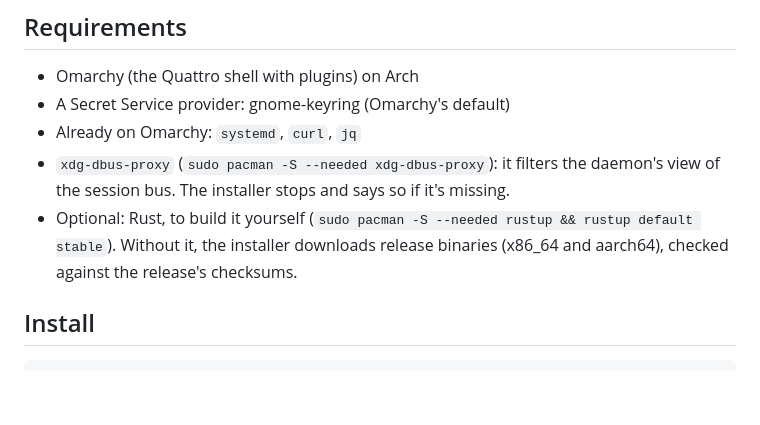
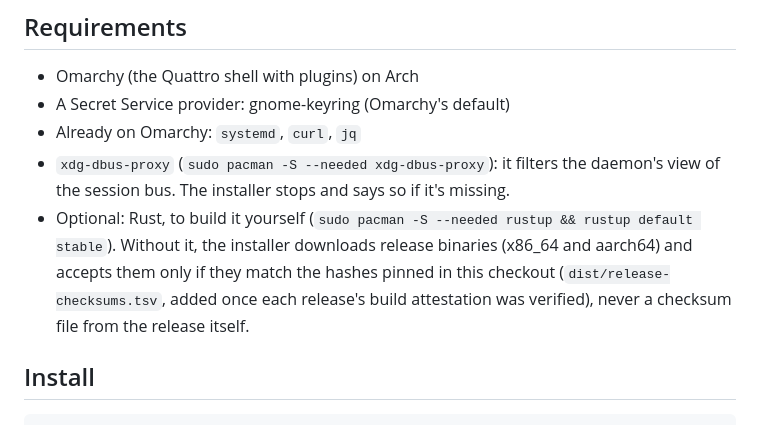
Before and after one commit to derekross/peridot, a Markdown page: README.md, the part around the change. GitHub-like rendering; blank space fills up the shorter version.

Commit message:
README: say what the no-Rust install checks release binaries against
Co-Authored-By: Claude Opus 5.5 <noreply@anthropic.com>

```diff
--- a/README.md
+++ b/README.md
@@ -52,7 +52,7 @@ Report a problem as described in [SECURITY.md](SECURITY.md).
 - A Secret Service provider: gnome-keyring (Omarchy's default)
 - Already on Omarchy: `systemd`, `curl`, `jq`
 - `xdg-dbus-proxy` (`sudo pacman -S --needed xdg-dbus-proxy`): it filters the daemon's view of the session bus. The installer stops and says so if it's missing.
-- Optional: Rust, to build it yourself (`sudo pacman -S --needed rustup && rustup default stable`). Without it, the installer downloads release binaries (x86_64 and aarch64), checked against the release's checksums.
+- Optional: Rust, to build it yourself (`sudo pacman -S --needed rustup && rustup default stable`). Without it, the installer downloads release binaries (x86_64 and aarch64) and accepts them only if they match the hashes pinned in this checkout (`dist/release-checksums.tsv`, added once each release's build attestation was verified), never a checksum file from the release itself.
 
 ## Install
 
```
